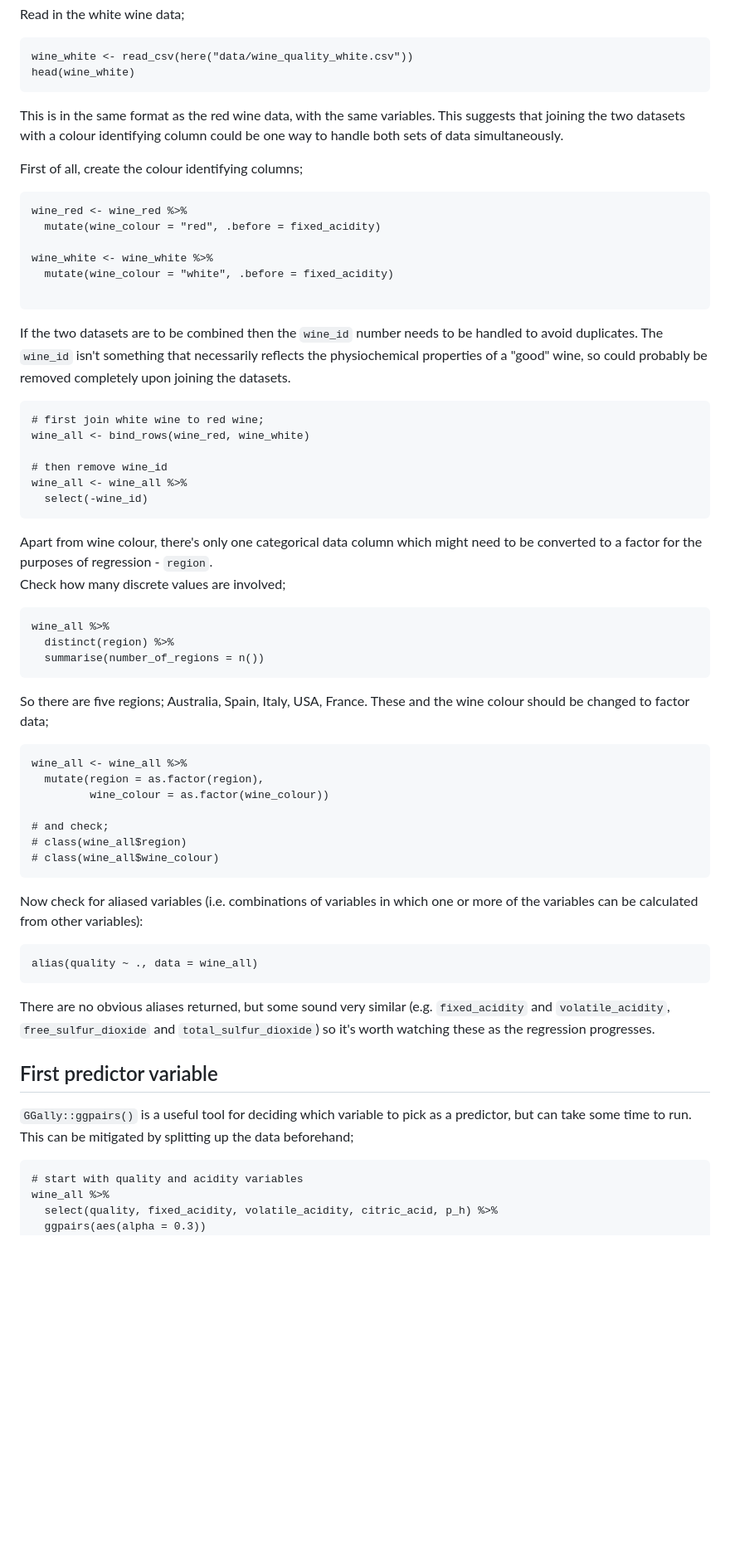
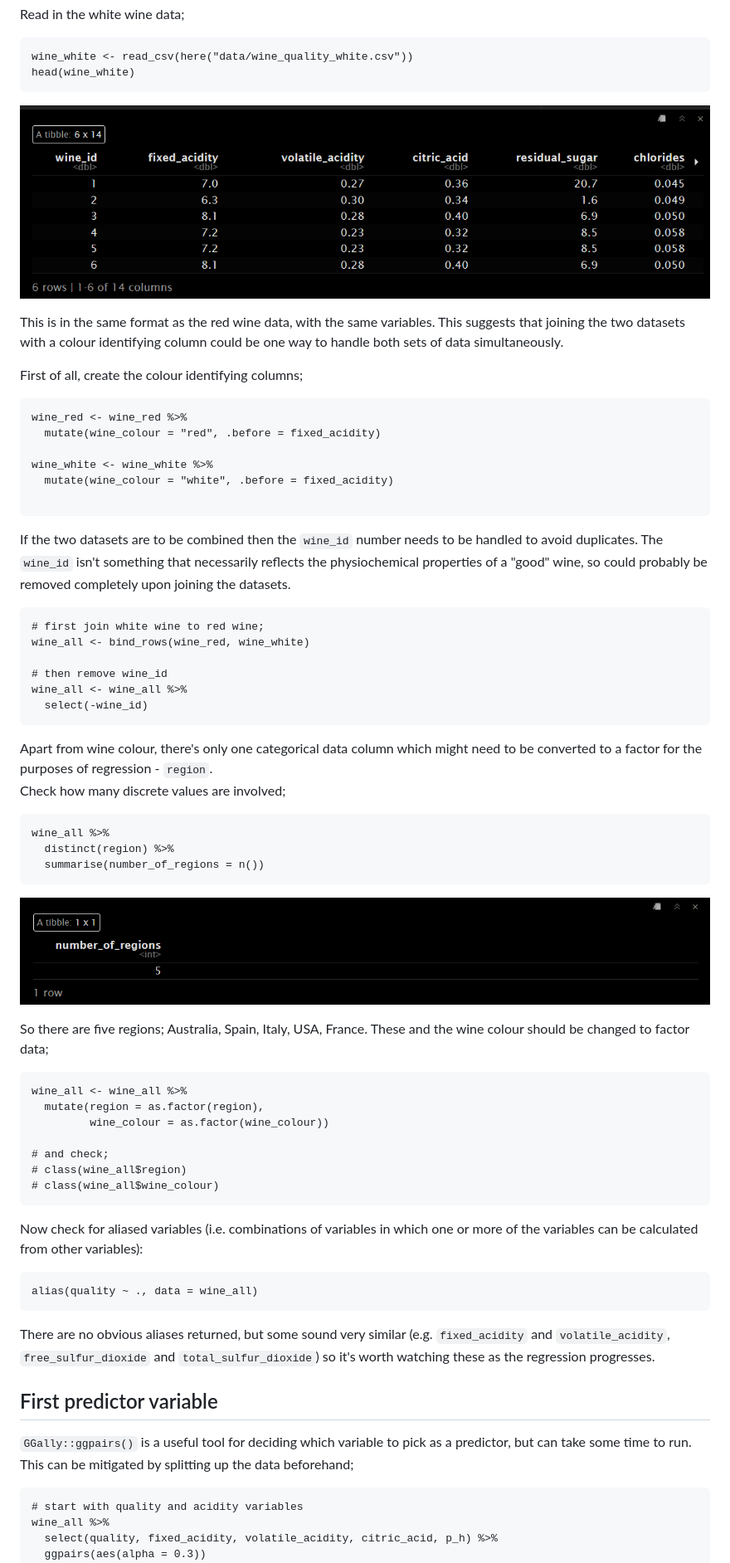
Before and after one commit to colsco/wine_regression, a Markdown page: README.md, the part around one of its changes. Shown at 83% size. Rendered like a GitHub page; blank space fills up the shorter version.

````diff
--- a/README.md
+++ b/README.md
@@ -54,7 +54,7 @@ wine_white <- read_csv(here("data/wine_quality_white.csv"))
 head(wine_white)
 ```
 
-
+![](images/head_wine_white.png)
 
 This is in the same format as the red wine data, with the same variables. This
 suggests that joining the two datasets with a colour identifying column could be
@@ -71,8 +71,6 @@ wine_white <- wine_white %>%
 
 ```
 
-
-
 If the two datasets are to be combined then the `wine_id` number needs to be
 handled to avoid duplicates.  The `wine_id` isn't something that necessarily
 reflects the physiochemical properties of a "good" wine, so could probably be
@@ -87,13 +85,9 @@ wine_all <- wine_all %>%
   select(-wine_id)
 ```
 
-
-
-
 Apart from wine colour, there's only one categorical data column which might
 need to be converted to a factor for the purposes of regression - `region`.
 Check how many discrete values are involved;
-
 
 
 ```{r}
@@ -101,6 +95,9 @@ wine_all %>%
   distinct(region) %>%
   summarise(number_of_regions = n())
 ```
+
+![](images/regions.png)
+
 
 So there are five regions; Australia, Spain, Italy, USA, France. These and the
 wine colour should be changed to factor data;
@@ -115,10 +112,8 @@ wine_all <- wine_all %>%
 # class(wine_all$wine_colour)
 ```
 
-
 Now check for aliased variables (i.e. combinations of variables in which one or
 more of the variables can be calculated from other variables):
-
 
 
 ```{r}
@@ -130,14 +125,11 @@ There are no obvious aliases returned, but some sound very similar (e.g.
 `total_sulfur_dioxide`) so it's worth watching these as the regression progresses.
 
 
-
-
 ## First predictor variable
 
 `GGally::ggpairs()` is a useful tool for deciding which variable to pick as a
 predictor, but can take some time to run.  This can be mitigated by splitting
 up the data beforehand;
-
 
 
 ```{r, message = FALSE}
````
Also changed, not shown: other parts of README.md (+4 -0 lines).
